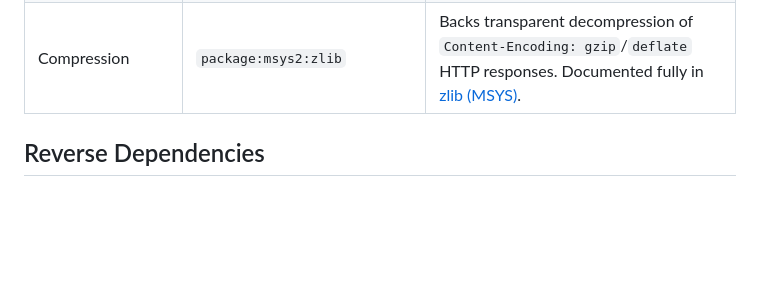
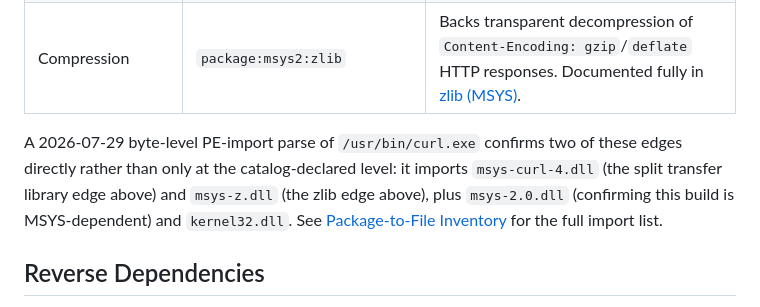
Before and after one commit to baileyrd/AKB, a Markdown page: docs/CURL.md, the part around the change. GitHub-like rendering; blank space fills up the shorter version.

```diff
--- a/docs/CURL.md
+++ b/docs/CURL.md
@@ -80,6 +80,14 @@ CLI tool documented in this batch, reflecting curl's multi-protocol design:
 | Unicode string handling | `package:msys2:libunistring` | Backs Unicode-aware string processing, for example in internationalized domain names. Documented fully in [GNU libunistring](GNU-LIBUNISTRING.md). |
 | Compression | `package:msys2:zlib` | Backs transparent decompression of `Content-Encoding: gzip`/`deflate` HTTP responses. Documented fully in [zlib (MSYS)](ZLIB-MSYS.md). |
 
+A 2026-07-29 byte-level PE-import parse of `/usr/bin/curl.exe` confirms
+two of these edges directly rather than only at the catalog-declared
+level: it imports `msys-curl-4.dll` (the split transfer library edge
+above) and `msys-z.dll` (the zlib edge above), plus `msys-2.0.dll`
+(confirming this build is MSYS-dependent) and `kernel32.dll`. See
+[Package-to-File Inventory](PACKAGE-FILE-INVENTORY.md#worked-examples-archive-payload-observation-beyond-the-installed-subset)
+for the full import list.
+
 ## Reverse Dependencies
 
 The snapshot records 8 relationships targeting `package:msys2:curl`. See
```
Also changed, not shown: docs/PACKAGE-FILE-INVENTORY.md (+35 -2 lines), docs/VOLUME-COVERAGE-LEDGER.md (+1 -1 lines).
